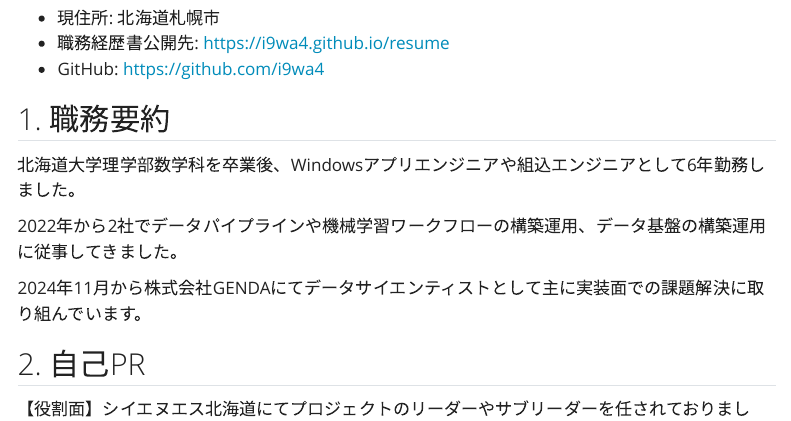
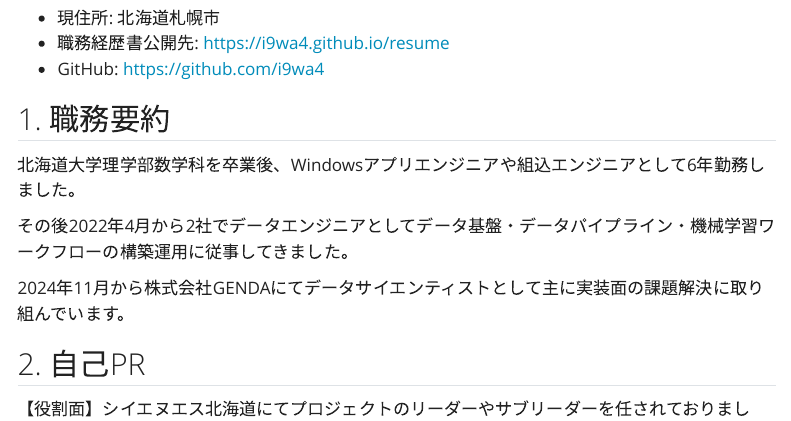
Before and after one commit to i9wa4/resume, a Quarto document (index.qmd): the page in a window 1100 px wide, from 100 px down. Rendered offline with R 4.5, knitr and Pandoc in place of Quarto, with nearby package versions; menus at the side of the page are left out.

Commit message:
modified:   index.qmd

```diff
--- a/index.qmd
+++ b/index.qmd
@@ -11,9 +11,9 @@ date: last-modified
 
 北海道大学理学部数学科を卒業後、Windowsアプリエンジニアや組込エンジニアとして6年勤務しました。
 
-2022年から2社でデータパイプラインや機械学習ワークフローの構築運用、データ基盤の構築運用に従事してきました。
+その後2022年4月から2社でデータエンジニアとしてデータ基盤・データパイプライン・機械学習ワークフローの構築運用に従事してきました。
 
-2024年11月から株式会社GENDAにてデータサイエンティストとして主に実装面での課題解決に取り組んでいます。
+2024年11月から株式会社GENDAにてデータサイエンティストとして主に実装面の課題解決に取り組んでいます。
 
 ## 2. 自己PR
 
```
